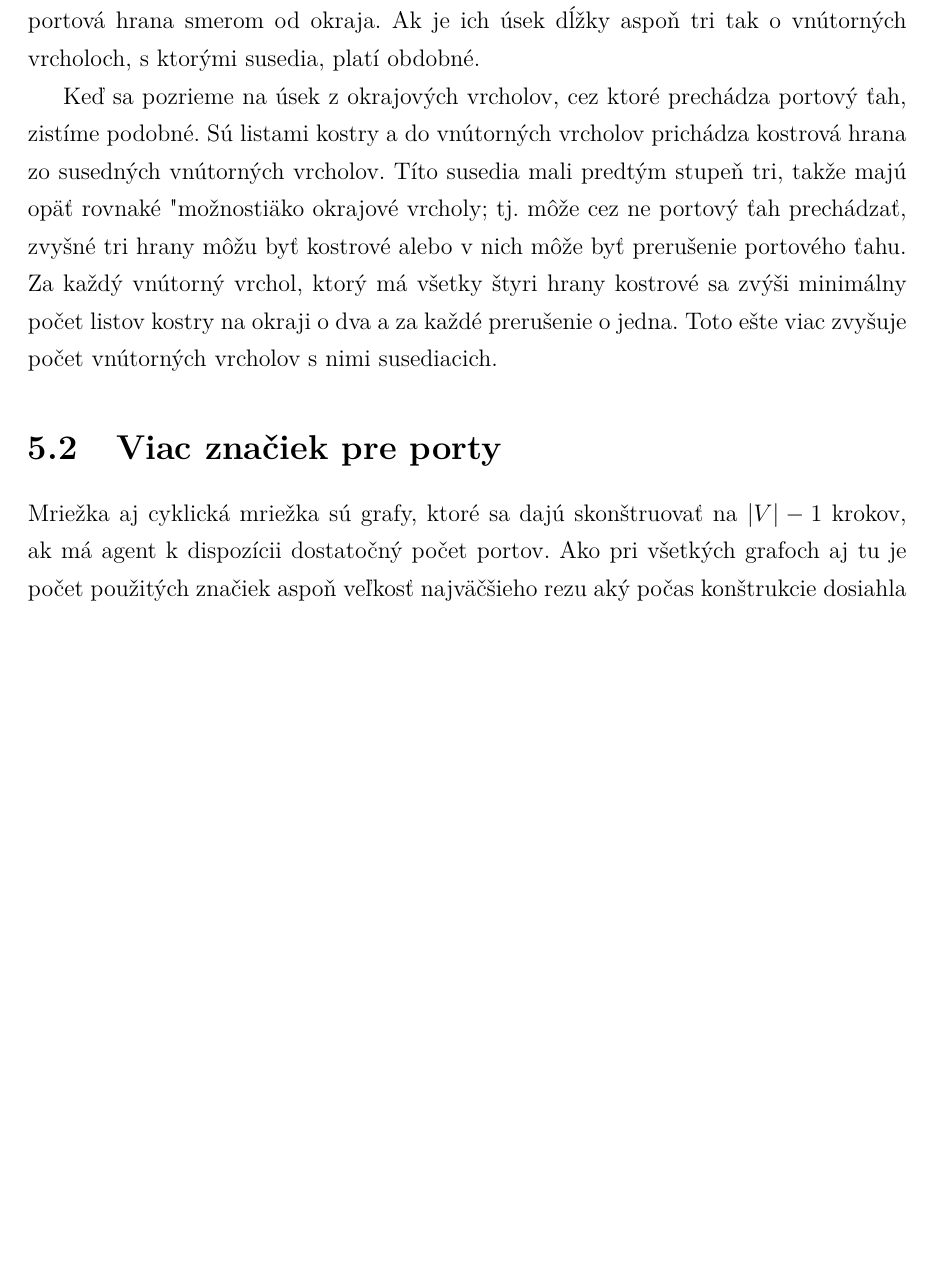
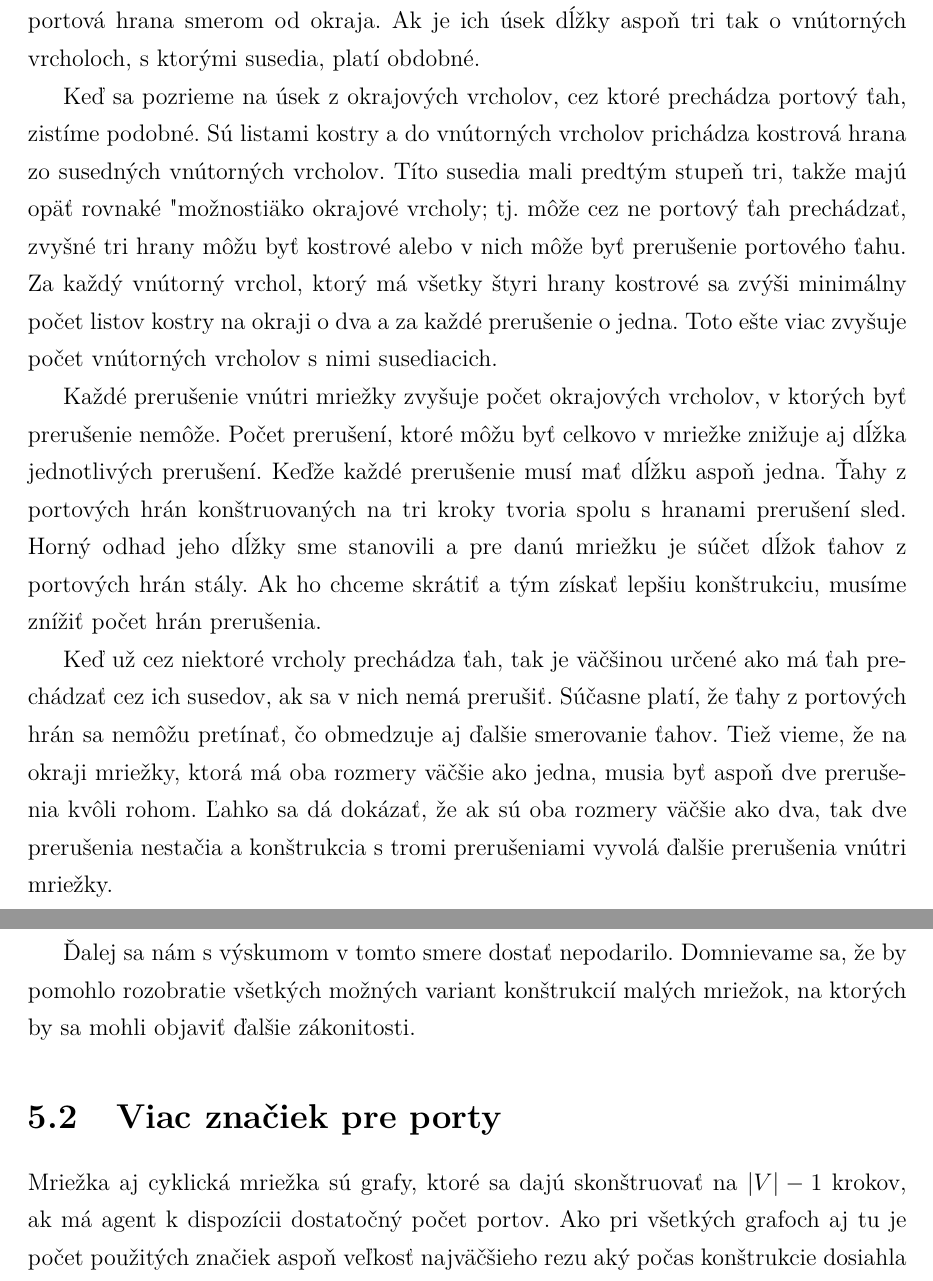
Before and after one commit to jkkj/diplomovka, a LaTeX thesis (smirak.tex, which reads mriezka.tex): part of page 43 of 60 before the commit and two parts of pages 43 and 44 of 61 after it, the two joined at a grey line, cut so that both start at the same text, the shorter picture padded with empty space. Compiled offline with pdfLaTeX.

Commit message:
final !!!

```diff
--- a/mriezka.tex
+++ b/mriezka.tex
@@ -606,9 +607,25 @@ ktorý má všetky štyri hrany kostrové sa zvýši minimálny počet listov ko
 na okraji o dva a za každé prerušenie o jedna. Toto ešte viac zvyšuje počet
 vnútorných vrcholov s nimi susediacich.
 
+Každé prerušenie vnútri mriežky zvyšuje počet okrajových vrcholov, v ktorých
+byť prerušenie nemôže. Počet prerušení, ktoré môžu byť celkovo v mriežke
+znižuje aj dĺžka jednotlivých prerušení. Keďže každé prerušenie musí mať dĺžku
+aspoň jedna. Ťahy z portových hrán konštruovaných na tri kroky tvoria spolu
+s hranami prerušení sled. Horný odhad jeho dĺžky sme stanovili a pre danú
+mriežku je súčet dĺžok ťahov z portových hrán stály. Ak ho chceme skrátiť a
+tým získať lepšiu konštrukciu, musíme znížiť počet hrán prerušenia.
 
+Keď už cez niektoré vrcholy prechádza ťah, tak je väčšinou určené ako má ťah
+prechádzať cez ich susedov, ak sa v nich nemá prerušiť. Súčasne platí, že
+ťahy z portových hrán sa nemôžu pretínať, čo obmedzuje aj ďalšie smerovanie
+ťahov. Tiež vieme, že na okraji mriežky, ktorá má oba rozmery väčšie ako
+jedna, musia byť aspoň dve prerušenia kvôli rohom. Ľahko sa dá dokázať, že
+ak sú oba rozmery väčšie ako dva, tak dve prerušenia nestačia a konštrukcia
+s tromi prerušeniami vyvolá ďalšie prerušenia vnútri mriežky.
 
-
+Ďalej sa nám s výskumom v tomto smere dostať nepodarilo. Domnievame sa, že
+by pomohlo rozobratie všetkých možných variant konštrukcií malých mriežok, na
+ktorých by sa mohli objaviť ďalšie zákonitosti.
 
 \section{Viac značiek pre porty}
 Mriežka aj cyklická mriežka sú grafy, ktoré sa dajú skonštruovať na $|V| - 1$
```
Also changed, not shown: lemy1.tex (+18 -0 lines), smirak.pdf, mriezka.tex (5 more changed lines), 4 other files.
